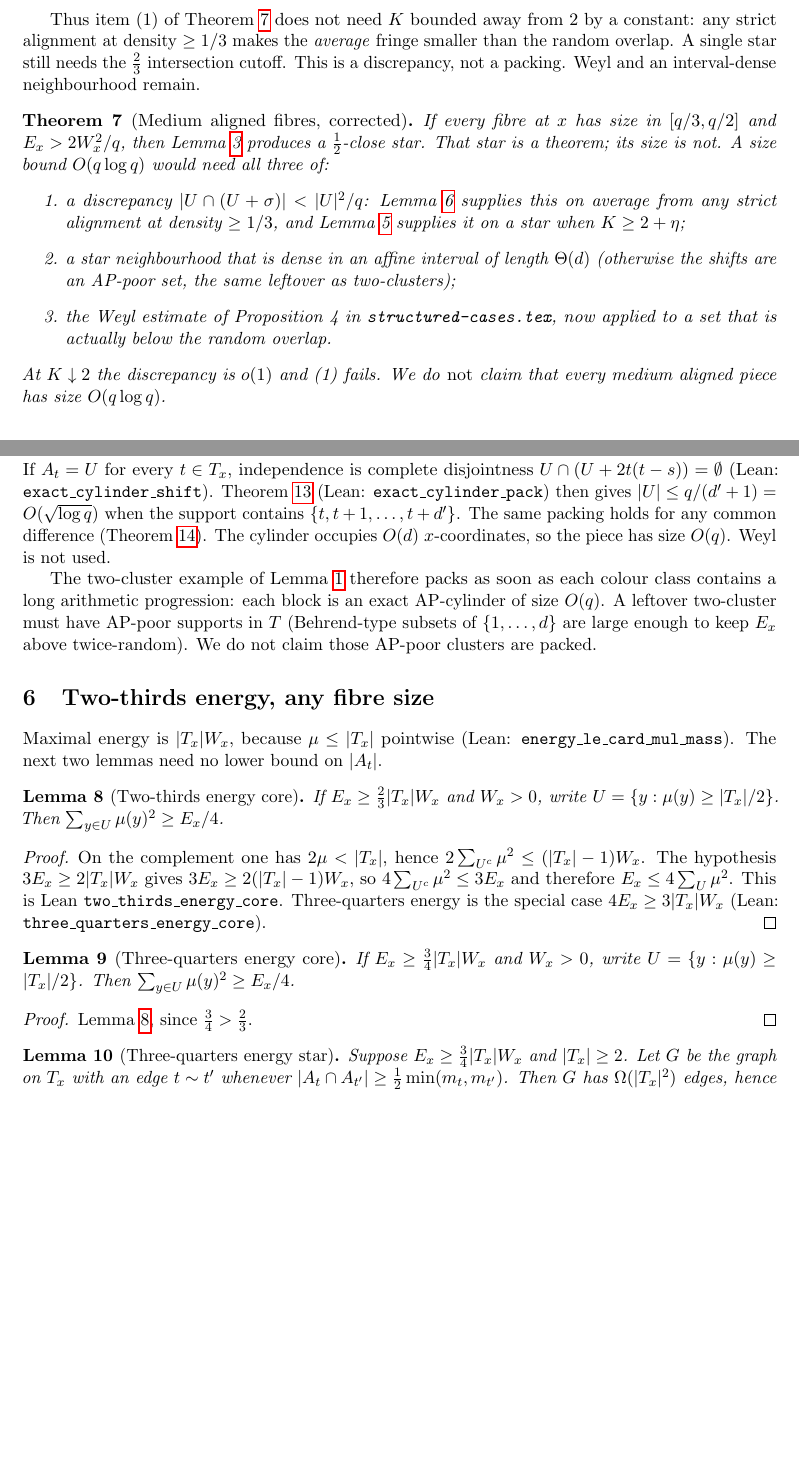
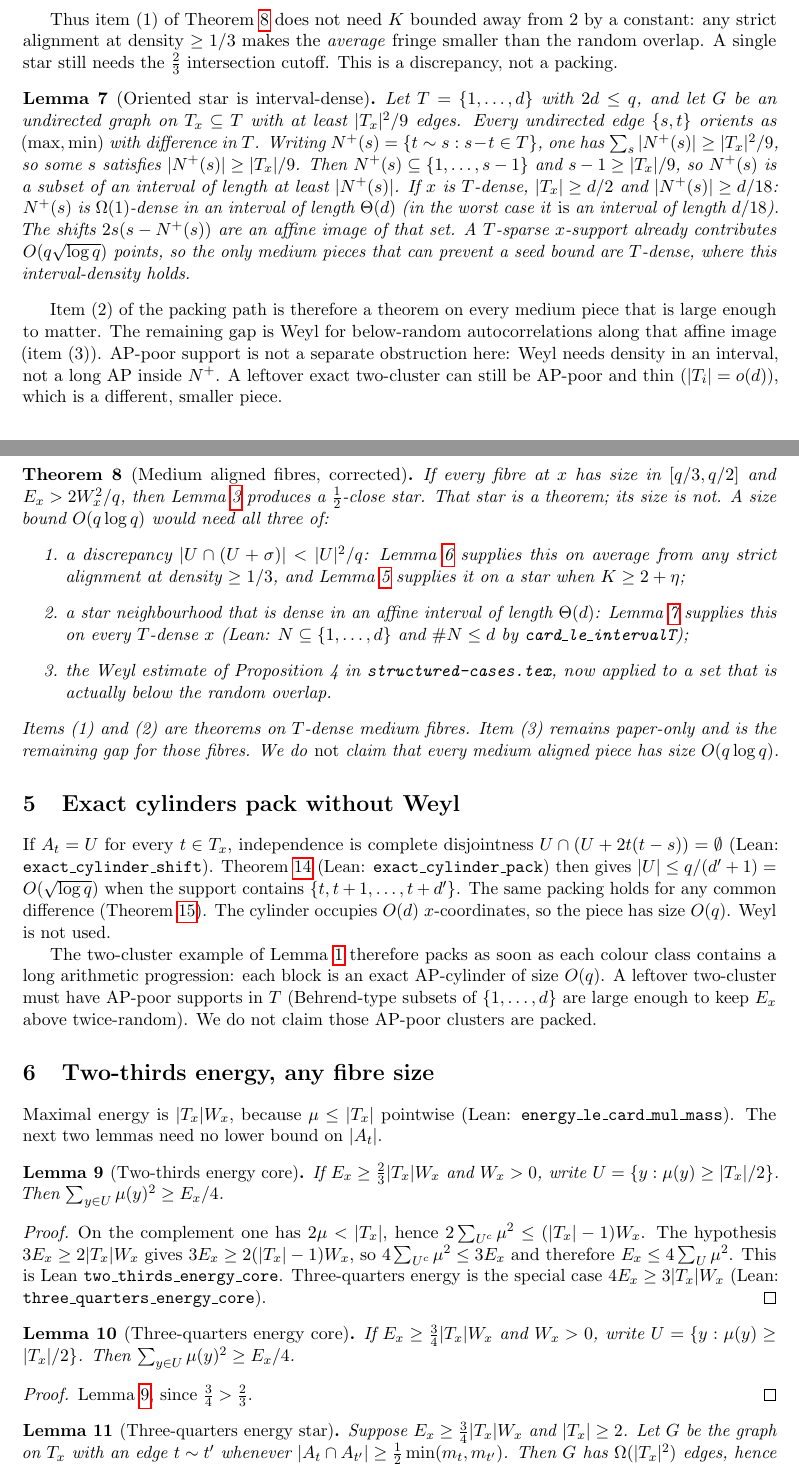
Before and after one commit to h3902340/triangle-free-process, a LaTeX paper (inverse-energy.tex): two parts of pages 3 and 4 of 7, joined at a grey line, cut so that both start at the same text, the shorter picture padded with empty space. Compiled offline with pdfLaTeX.

Commit message:
Lean-verify that a T-dense star neighbourhood is interval-dense
The out-neighbours of s = i+1 in {1,...,d} are exactly {1,...,i}, so
item (2) of the medium packing path is a theorem on every T-dense fibre.
AP-poor support is not a separate obstruction there; the remaining gap
is Weyl. Thin AP-poor two-clusters stay in the leftover.

Co-authored-by: h3902340 <h3902340@users.noreply.github.com>

```diff
--- a/inverse-energy.tex
+++ b/inverse-energy.tex
@@ -211,8 +213,35 @@ Thus item (1) of Theorem~\ref{thm:medium} does not need $K$ bounded
 away from $2$ by a constant: any strict alignment at density $\ge 1/3$
 makes the \emph{average} fringe smaller than the random overlap.
 A single star still needs the $\tfrac23$ intersection cutoff.
-This is a discrepancy, not a packing. Weyl and an interval-dense
-neighbourhood remain.
+This is a discrepancy, not a packing.
+
+\begin{lemma}[Oriented star is interval-dense]\label{lem:stardense}
+Let $T=\{1,\dots,d\}$ with $2d\le q$, and let $G$ be an undirected graph
+on $T_x\subseteq T$ with at least $|T_x|^{2}/9$ edges.
+Every undirected edge $\{s,t\}$ orients as $(\max,\min)$ with
+difference in $T$.
+Writing $N^+(s)=\{t\sim s:s-t\in T\}$, one has
+$\sum_s|N^+(s)|\ge|T_x|^{2}/9$, so some $s$ satisfies
+$|N^+(s)|\ge|T_x|/9$.
+Then $N^+(s)\subseteq\{1,\dots,s-1\}$ and $s-1\ge|T_x|/9$, so $N^+(s)$
+is a subset of an interval of length at least $|N^+(s)|$.
+If $x$ is $T$-dense, $|T_x|\ge d/2$ and $|N^+(s)|\ge d/18$:
+$N^+(s)$ is $\Omega(1)$-dense in an interval of length $\Theta(d)$
+(in the worst case it \emph{is} an interval of length $d/18$).
+The shifts $2s(s-N^+(s))$ are an affine image of that set.
+A $T$-sparse $x$-support already contributes $O(q\sqrt{\log q})$ points,
+so the only medium pieces that can prevent a seed bound are $T$-dense,
+where this interval-density holds.
+\end{lemma}
+
+Item (2) of the packing path is therefore a theorem on every medium
+piece that is large enough to matter.
+The remaining gap is Weyl for below-random autocorrelations along that
+affine image (item (3)).
+AP-poor support is not a separate obstruction here: Weyl needs density
+in an interval, not a long AP inside $N^+$.
+A leftover exact two-cluster can still be AP-poor and thin
+($|T_i|=o(d)$), which is a different, smaller piece.
 
 \begin{theorem}[Medium aligned fibres, corrected]\label{thm:medium}
 If every fibre at $x$ has size in $[q/3,q/2]$ and $E_x>2W_x^{2}/q$, then
@@ -225,12 +254,14 @@ A size bound $O(q\log q)$ would need all three of:
         $\ge 1/3$, and Lemma~\ref{lem:Kstar} supplies it on a star when
         $K\ge 2+\eta$;
   \item a star neighbourhood that is dense in an affine interval of length
-        $\Theta(d)$ (otherwise the shifts are an AP-poor set, the same
-        leftover as two-clusters);
+        $\Theta(d)$: Lemma~\ref{lem:stardense} supplies this on every
+        $T$-dense $x$ (Lean: $N\subseteq\{1,\dots,d\}$ and
+        $\#N\le d$ by \texttt{card\_le\_intervalT});
   \item the Weyl estimate of Proposition~4 in \texttt{structured-cases.tex},
         now applied to a set that is actually below the random overlap.
 \end{enumerate}
-At $K\downarrow 2$ the discrepancy is $o(1)$ and (1) fails.
+Items (1) and (2) are theorems on $T$-dense medium fibres.
+Item (3) remains paper-only and is the remaining gap for those fibres.
 We do \emph{not} claim that every medium aligned piece has size $O(q\log q)$.
 \end{theorem}
 
```
Also changed, not shown: DERANDOMIZATION.md (+1 -1 lines), EXPLICIT-STATUS.md (+1 -1 lines), energy-increment.tex (+12 -7 lines), family-a-independence.tex (+1 -1 lines), polytime-derandomization.tex (+3 -2 lines), lean/README.md, inverse-energy.tex (31 more changed lines), 2 other files.
